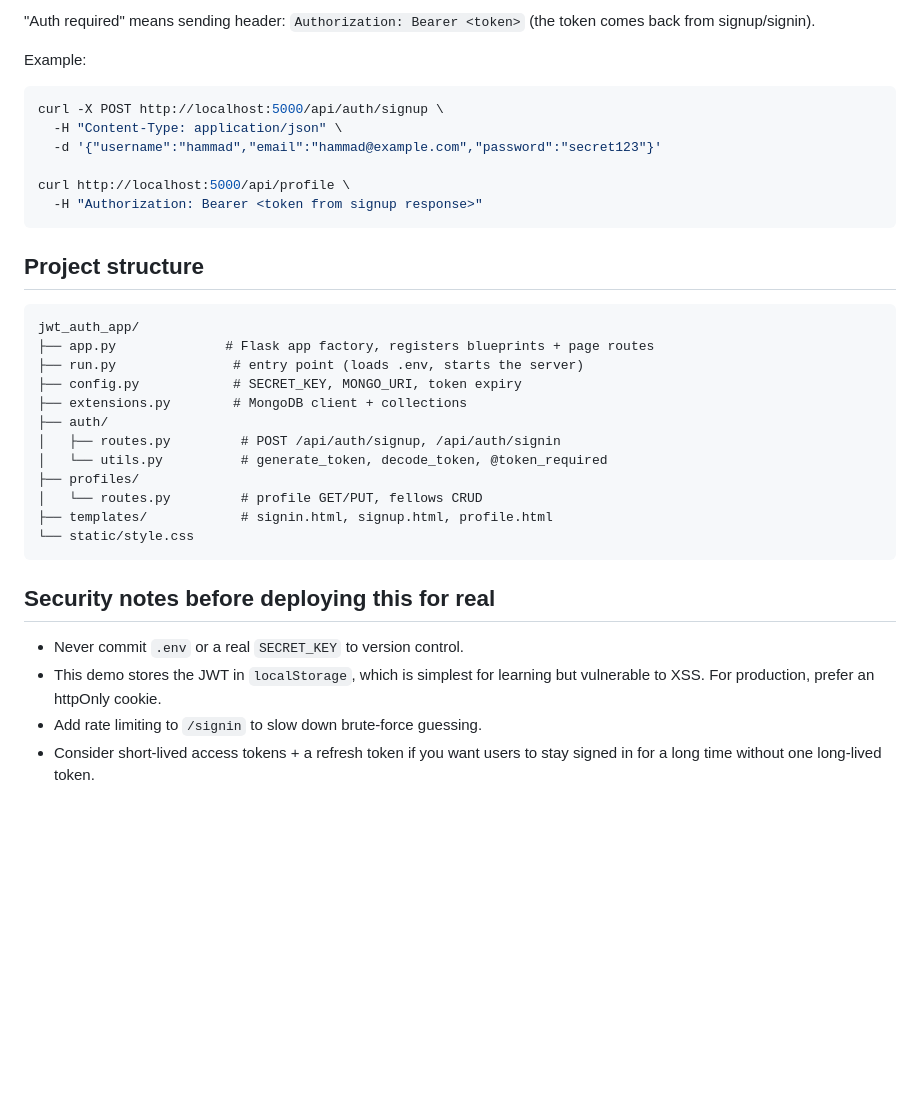
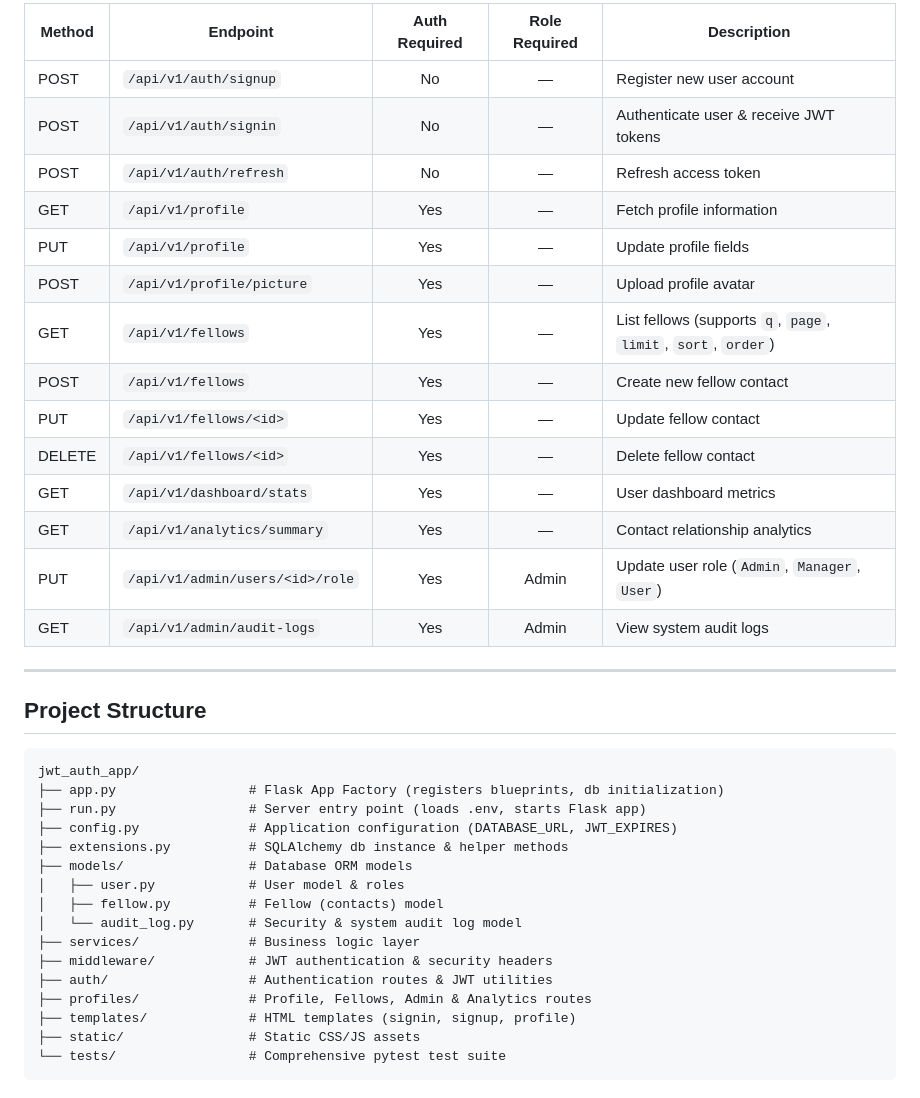
Before and after one commit to hammadsarwar789/JWT-Team-Management-System, a Markdown page: README.md, the part around one of its changes. GitHub-like rendering; blank space fills up the shorter version.

Commit message:
Update README and PROJECT_OVERVIEW documentation for PostgreSQL migration

````diff
--- a/README.md
+++ b/README.md
@@ -45,41 +65,40 @@ page; use "Sign up" to create an account first.
 
-"Auth required" means sending header: `Authorization: Bearer <token>`
-(the token comes back from signup/signin).
+| Method | Endpoint | Auth Required | Role Required | Description |
+|---|---|:---:|:---:|---|
+| POST | `/api/v1/auth/signup` | No | — | Register new user account |
+| POST | `/api/v1/auth/signin` | No | — | Authenticate user & receive JWT tokens |
+| POST | `/api/v1/auth/refresh` | No | — | Refresh access token |
+| GET | `/api/v1/profile` | Yes | — | Fetch profile information |
+| PUT | `/api/v1/profile` | Yes | — | Update profile fields |
+| POST | `/api/v1/profile/picture` | Yes | — | Upload profile avatar |
+| GET | `/api/v1/fellows` | Yes | — | List fellows (supports `q`, `page`, `limit`, `sort`, `order`) |
+| POST | `/api/v1/fellows` | Yes | — | Create new fellow contact |
+| PUT | `/api/v1/fellows/<id>` | Yes | — | Update fellow contact |
+| DELETE | `/api/v1/fellows/<id>` | Yes | — | Delete fellow contact |
+| GET | `/api/v1/dashboard/stats` | Yes | — | User dashboard metrics |
+| GET | `/api/v1/analytics/summary` | Yes | — | Contact relationship analytics |
+| PUT | `/api/v1/admin/users/<id>/role` | Yes | Admin | Update user role (`Admin`, `Manager`, `User`) |
+| GET | `/api/v1/admin/audit-logs` | Yes | Admin | View system audit logs |
 
-Example:
+---
 
-```bash
-curl -X POST http://localhost:5000/api/auth/signup \
-  -H "Content-Type: application/json" \
-  -d '{"username":"hammad","email":"hammad@example.com","password":"secret123"}'
-
-curl http://localhost:5000/api/profile \
-  -H "Authorization: Bearer <token from signup response>"
-```
-
-## Project structure
+## Project Structure
 
 ```
 jwt_auth_app/
-├── app.py              # Flask app factory, registers blueprints + page routes
-├── run.py               # entry point (loads .env, starts the server)
-├── config.py            # SECRET_KEY, MONGO_URI, token expiry
-├── extensions.py        # MongoDB client + collections
-├── auth/
-│   ├── routes.py         # POST /api/auth/signup, /api/auth/signin
-│   └── utils.py          # generate_token, decode_token, @token_required
-├── profiles/
-│   └── routes.py         # profile GET/PUT, fellows CRUD
-├── templates/            # signin.html, signup.html, profile.html
-└── static/style.css
+├── app.py                 # Flask App Factory (registers blueprints, db initialization)
+├── run.py                 # Server entry point (loads .env, starts Flask app)
+├── config.py              # Application configuration (DATABASE_URL, JWT_EXPIRES)
+├── extensions.py          # SQLAlchemy db instance & helper methods
+├── models/                # Database ORM models
+│   ├── user.py            # User model & roles
+│   ├── fellow.py          # Fellow (contacts) model
+│   └── audit_log.py       # Security & system audit log model
+├── services/              # Business logic layer
+├── middleware/            # JWT authentication & security headers
+├── auth/                  # Authentication routes & JWT utilities
+├── profiles/              # Profile, Fellows, Admin & Analytics routes
+├── templates/             # HTML templates (signin, signup, profile)
+├── static/                # Static CSS/JS assets
+└── tests/                 # Comprehensive pytest test suite
 ```
-
-## Security notes before deploying this for real
-
-- Never commit `.env` or a real `SECRET_KEY` to version control.
-- This demo stores the JWT in `localStorage`, which is simplest for
-  learning but vulnerable to XSS. For production, prefer an httpOnly
-  cookie.
-- Add rate limiting to `/signin` to slow down brute-force guessing.
-- Consider short-lived access tokens + a refresh token if you want
-  users to stay signed in for a long time without one long-lived token.
````
Also changed, not shown: other parts of README.md (+48 -28 lines), PROJECT_OVERVIEW.md (+71 -69 lines).
